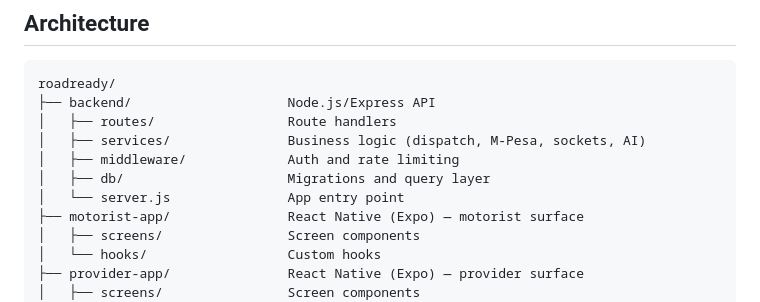
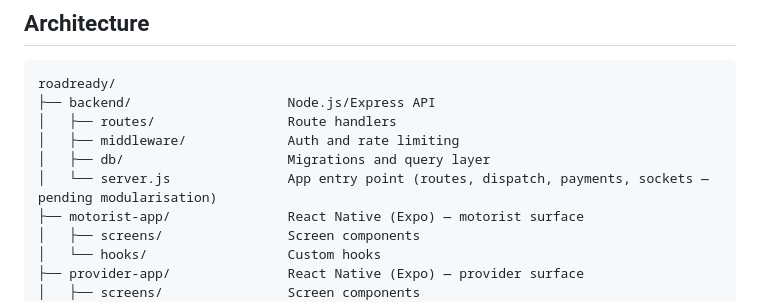
Before and after one commit to daydroidmuchiri/roadready, a Markdown page: README.md, the part around the change. Rendered like a GitHub page.

Commit message:
docs: correct README to reflect actual backend structure

```diff
--- a/README.md
+++ b/README.md
@@ -7,10 +7,9 @@ On-demand roadside assistance. Kenya's answer to the Uber for breakdowns.
 roadready/
 ├── backend/                    Node.js/Express API
 │   ├── routes/                 Route handlers
-│   ├── services/               Business logic (dispatch, M-Pesa, sockets, AI)
 │   ├── middleware/             Auth and rate limiting
 │   ├── db/                     Migrations and query layer
-│   └── server.js               App entry point
+│   └── server.js               App entry point (routes, dispatch, payments, sockets — pending modularisation)
 ├── motorist-app/               React Native (Expo) — motorist surface
 │   ├── screens/                Screen components
 │   └── hooks/                  Custom hooks
```
